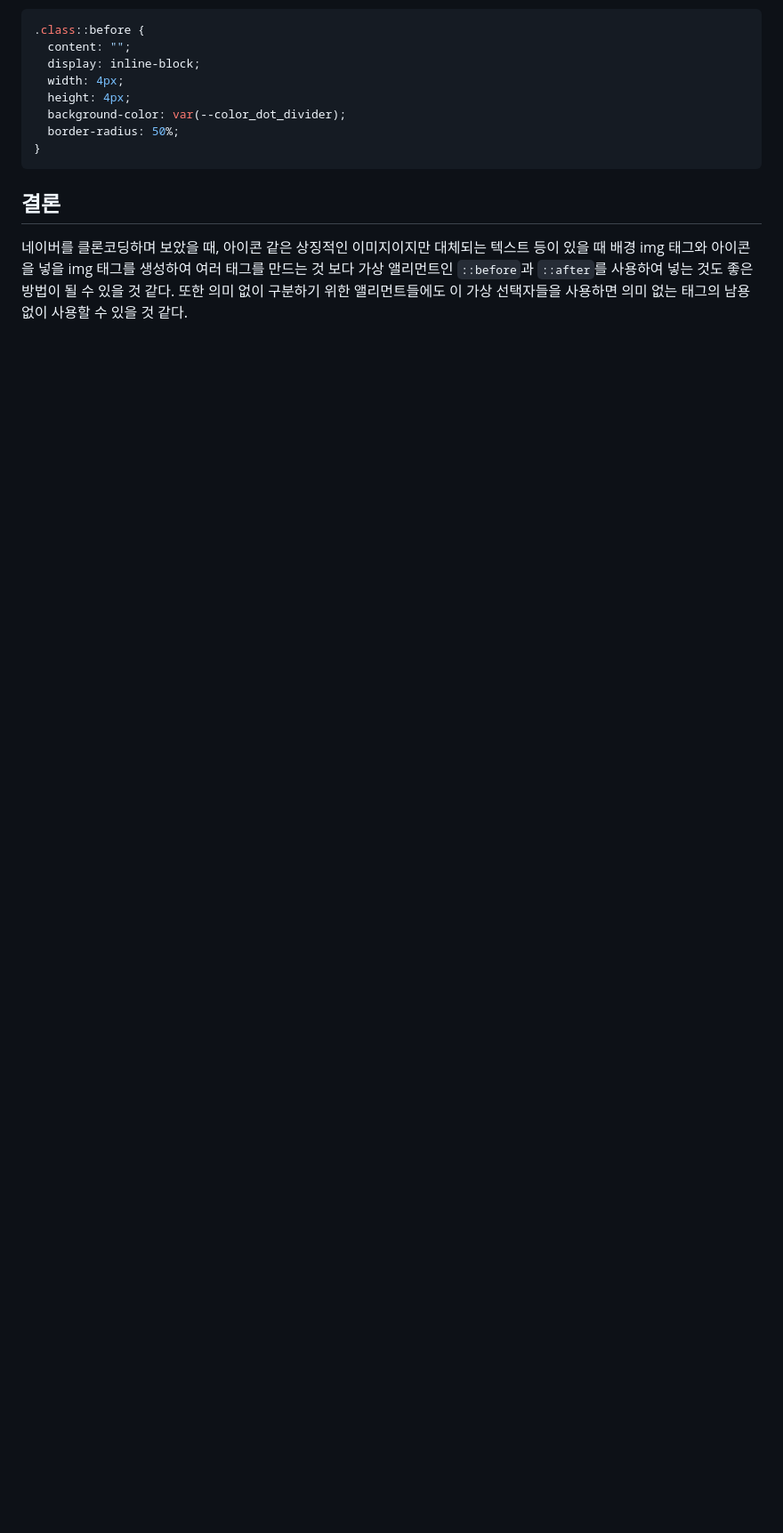
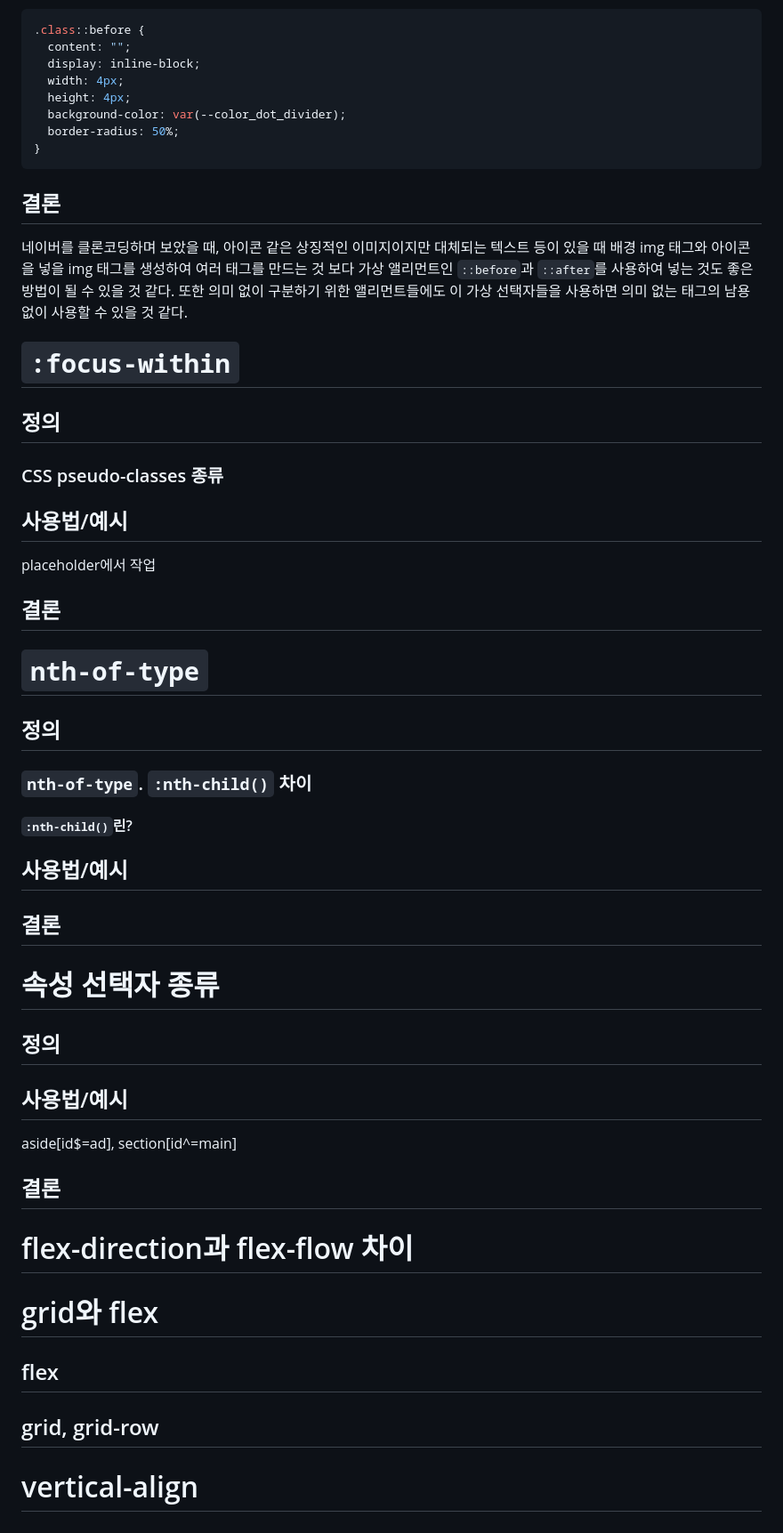
Before and after one commit to bgyoons/naver-clone, a Markdown page: README.md, the part around the change printed below. Shown: that part at 89% size. Drawn GitHub-style; blank space fills up the shorter version.

```diff
--- a/README.md
+++ b/README.md
@@ -147,3 +147,74 @@ CSS의 가상 앨리먼트는 선택자에 추가되는 키워드로, 선택한
 ## 결론
 
 네이버를 클론코딩하며 보았을 때, 아이콘 같은 상징적인 이미지이지만 대체되는 텍스트 등이 있을 때 배경 img 태그와 아이콘을 넣을 img 태그를 생성하여 여러 태그를 만드는 것 보다 가상 앨리먼트인 `::before`과 `::after`를 사용하여 넣는 것도 좋은 방법이 될 수 있을 것 같다. 또한 의미 없이 구분하기 위한 앨리먼트들에도 이 가상 선택자들을 사용하면 의미 없는 태그의 남용 없이 사용할 수 있을 것 같다.
+
+
+
+
+
+# `:focus-within`
+
+## 정의
+
+### CSS pseudo-classes 종류
+
+## 사용법/예시
+placeholder에서 작업
+
+## 결론
+
+
+
+
+
+# `nth-of-type`
+
+## 정의
+
+### `nth-of-type`. `:nth-child()` 차이
+
+#### `:nth-child()`린?
+
+## 사용법/예시
+
+## 결론
+
+
+
+
+
+
+# 속성 선택자 종류
+
+## 정의
+
+## 사용법/예시
+
+aside[id$=ad], section[id^=main]
+
+## 결론
+
+
+
+
+
+
+# flex-direction과 flex-flow 차이
+
+
+
+
+
+
+# grid와 flex
+
+## flex
+
+## grid, grid-row
+
+
+
+
+
+
+# vertical-align
```
Also changed, not shown: other parts of README.md (+1 -1 lines).
